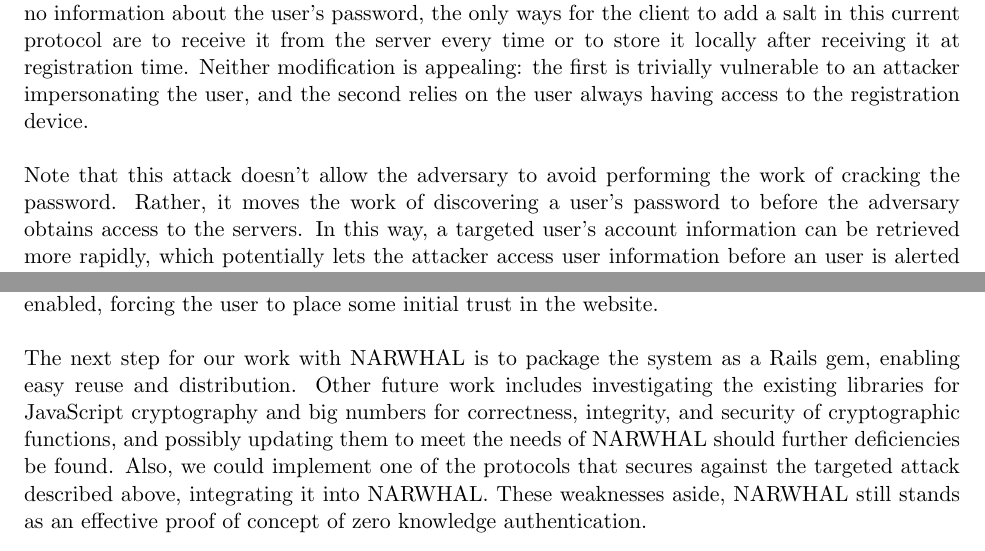
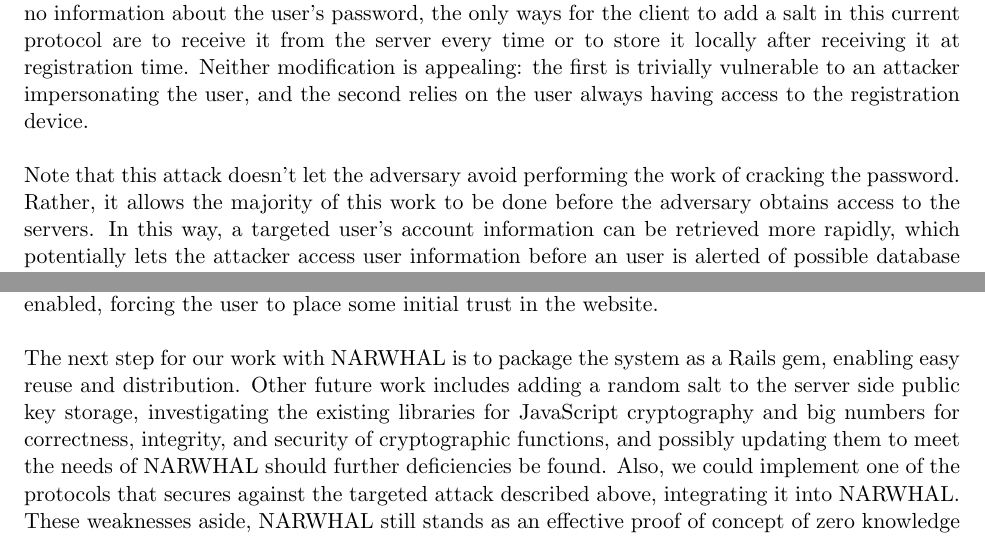
Before and after one commit to ryancheu/6.857FinalPaper, a LaTeX document (report.tex): two parts of page 10 of 11, joined at a grey line, cut so that both start at the same text. Compiled offline with pdfLaTeX.

Commit message:
Fixing some lost changes.  Hopefully this finally gets around my earlier screwup

```diff
--- a/report.tex
+++ b/report.tex
@@ -300,5 +300,5 @@ Unfortunately, despite being the option we deemed the most attractive for its si
 
 The protocol both as posed by Lum Jia Jun and as we have implemented still shares one weakness with a traditional hashed-password protocol where the server does not use salts.  An attacker, targeting a specific server and username, could precompute values of the public key for a list of common passwords, e.g. as a rainbow table.  Then, if the attacker obtained access to the database, he would instantly be able to determine via lookup what the targeted user's password was.  In traditional schemes, salting prevents attacks like this.  However, since the server retains effectively no information about the user's password, the only ways for the client to add a salt in this current protocol are to receive it from the server every time or to store it locally after receiving it at registration time.  Neither modification is appealing: the first is trivially vulnerable to an attacker impersonating the user, and the second relies on the user always having access to the registration device.
 
-Note that this attack doesn't allow the adversary to avoid performing the work of cracking the password.  Rather, it moves the work of discovering a user's password to before the adversary obtains access to the servers.  In this way, a targeted user's account information can be retrieved more rapidly, which potentially lets the attacker access user information before an user is alerted of possible database theft.
+Note that this attack doesn't let the adversary avoid performing the work of cracking the password.  Rather, it allows the majority of this work to be done before the adversary obtains access to the servers.  In this way, a targeted user's account information can be retrieved more rapidly, which potentially lets the attacker access user information before an user is alerted of possible database theft.
 
@@ -310,7 +310,7 @@ There exist zero knowledge protocols similar to the one used here, but which fix
 
 NARWHAL's simplicity and ease of use for the client demonstrate that, with appropriate setup, a zero knowledge authentication protocol can be feasibly implemented for websites without detriment to the user experience.  Indeed, NARWHAL and other zero knowledge web authentication schemes provide nontrivial benefits, in particular enabling the user to authenticate without ever providing the server with the user's password in plaintext. Implementation issues, particularly with JavaScript, demonstrated a continued need for improved JavaScript support of cryptographic-related functionality.  Furthermore, NARWHAL more or less requires the user to have JavaScript enabled, forcing the user to place some initial trust in the website.
 
-The next step for our work with NARWHAL is to package the system as a Rails gem, enabling easy reuse and distribution.  Other future work includes investigating the existing libraries for JavaScript cryptography and big numbers for correctness, integrity, and security of cryptographic functions, and possibly updating them to meet the needs of NARWHAL should further deficiencies be found.  Also, we could implement one of the protocols that secures against the targeted attack described above, integrating it into NARWHAL. These weaknesses aside, NARWHAL still stands as an effective proof of concept of zero knowledge authentication.
+The next step for our work with NARWHAL is to package the system as a Rails gem, enabling easy reuse and distribution.  Other future work includes adding a random salt to the server side public key storage, investigating the existing libraries for JavaScript cryptography and big numbers for correctness, integrity, and security of cryptographic functions, and possibly updating them to meet the needs of NARWHAL should further deficiencies be found.  Also, we could implement one of the protocols that secures against the targeted attack described above, integrating it into NARWHAL. These weaknesses aside, NARWHAL still stands as an effective proof of concept of zero knowledge authentication.
 
 \begin{thebibliography}{9}
 \bibitem{Adleman}
```
Also changed, not shown: report.tex (2 more changed lines).
